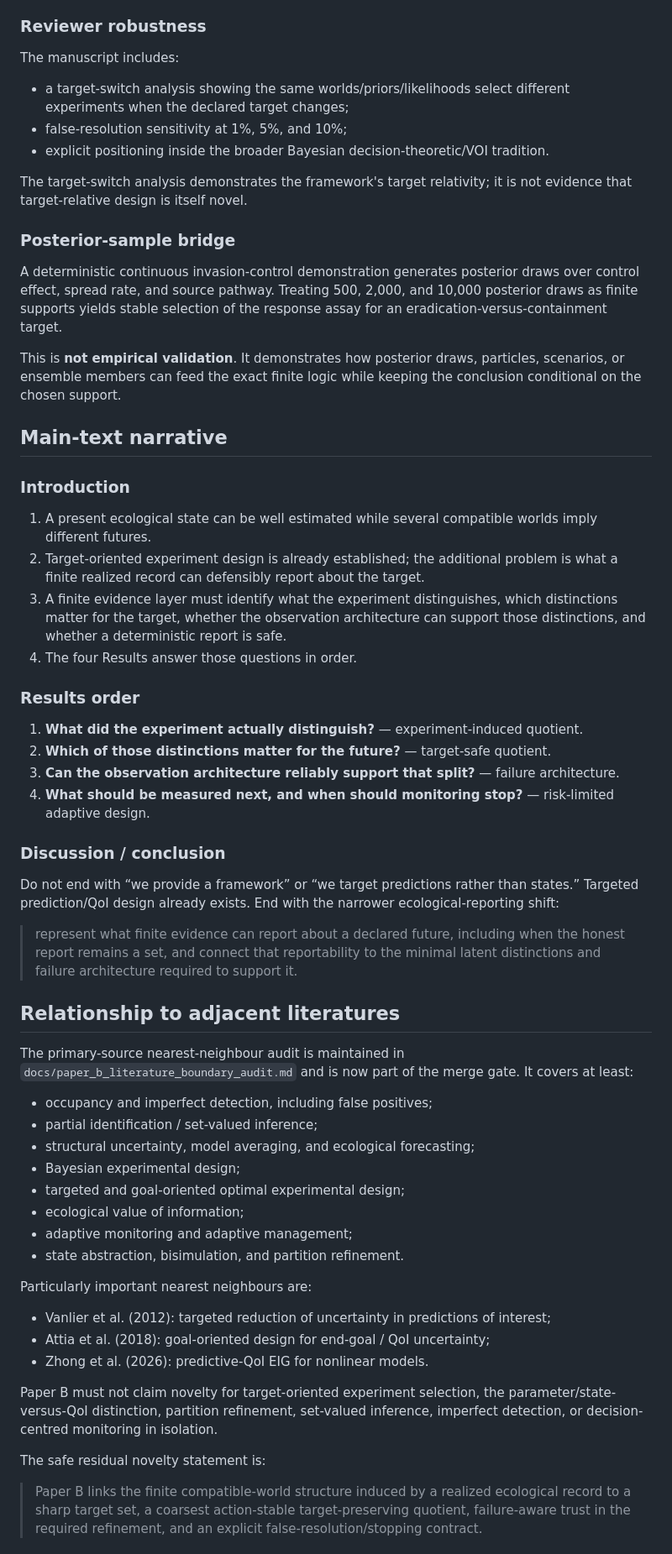
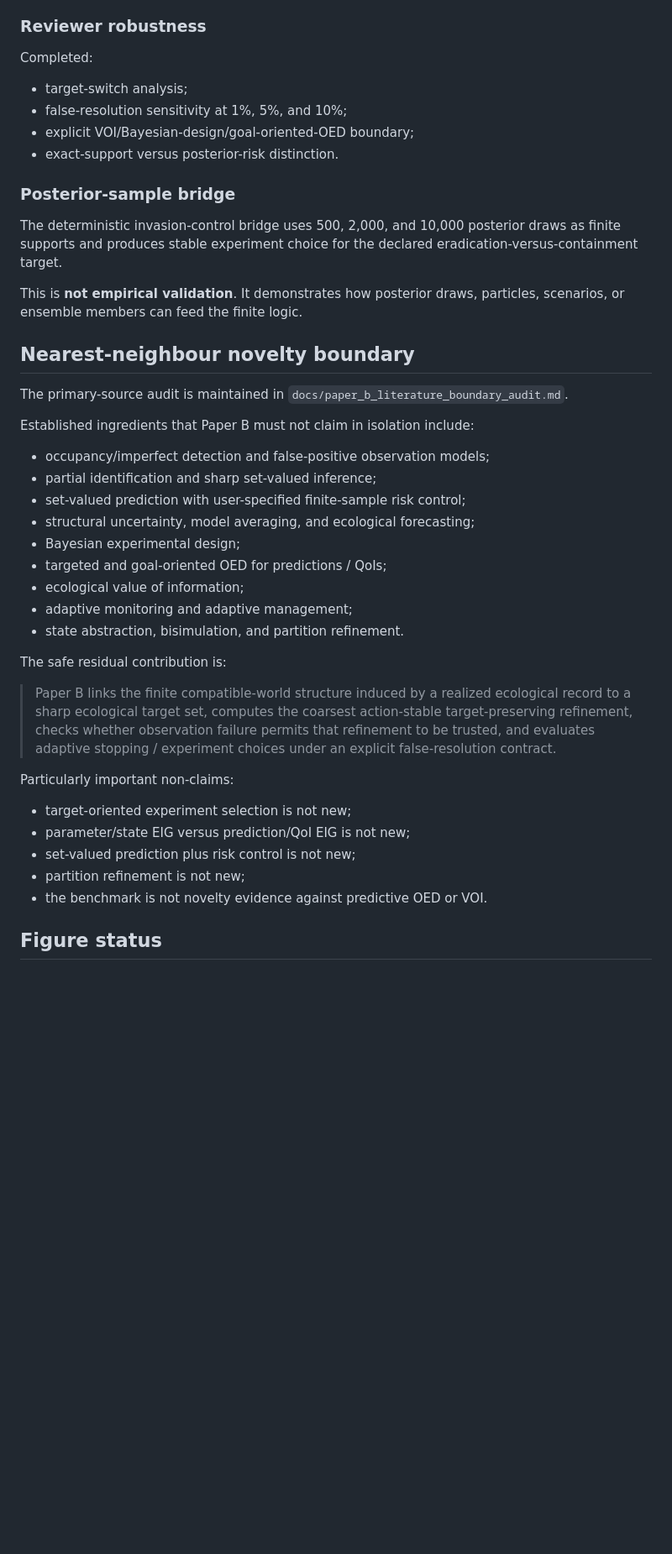
Before and after one commit to zuizui0223/ced, a Markdown page: docs/publication_completion_spine.md, the part around one of its changes. Shown at 84% size. Drawn GitHub-style; blank space fills up the shorter version.

```diff
--- a/docs/publication_completion_spine.md
+++ b/docs/publication_completion_spine.md
@@ -93,63 +67,45 @@ At the validated baseline used in the manuscript (state sensitivity 0.95, respon
 ### Reviewer robustness
 
-The manuscript includes:
+Completed:
 
-- a target-switch analysis showing the same worlds/priors/likelihoods select different experiments when the declared target changes;
+- target-switch analysis;
 - false-resolution sensitivity at 1%, 5%, and 10%;
-- explicit positioning inside the broader Bayesian decision-theoretic/VOI tradition.
-
-The target-switch analysis demonstrates the framework's target relativity; it is not evidence that target-relative design is itself novel.
+- explicit VOI/Bayesian-design/goal-oriented-OED boundary;
+- exact-support versus posterior-risk distinction.
 
 ### Posterior-sample bridge
 
-A deterministic continuous invasion-control demonstration generates posterior draws over control effect, spread rate, and source pathway. Treating 500, 2,000, and 10,000 posterior draws as finite supports yields stable selection of the response assay for an eradication-versus-containment target.
+The deterministic invasion-control bridge uses 500, 2,000, and 10,000 posterior draws as finite supports and produces stable experiment choice for the declared eradication-versus-containment target.
 
-This is **not empirical validation**. It demonstrates how posterior draws, particles, scenarios, or ensemble members can feed the exact finite logic while keeping the conclusion conditional on the chosen support.
+This is **not empirical validation**. It demonstrates how posterior draws, particles, scenarios, or ensemble members can feed the finite logic.
 
-## Main-text narrative
+## Nearest-neighbour novelty boundary
 
-### Introduction
+The primary-source audit is maintained in `docs/paper_b_literature_boundary_audit.md`.
 
-1. A present ecological state can be well estimated while several compatible worlds imply different futures.
-2. Target-oriented experiment design is already established; the additional problem is what a finite realized record can defensibly report about the target.
-3. A finite evidence layer must identify what the experiment distinguishes, which distinctions matter for the target, whether the observation architecture can support those distinctions, and whether a deterministic report is safe.
-4. The four Results answer those questions in order.
+Established ingredients that Paper B must not claim in isolation include:
 
-### Results order
-
-1. **What did the experiment actually distinguish?** — experiment-induced quotient.
-2. **Which of those distinctions matter for the future?** — target-safe quotient.
-3. **Can the observation architecture reliably support that split?** — failure architecture.
-4. **What should be measured next, and when should monitoring stop?** — risk-limited adaptive design.
-
-### Discussion / conclusion
-
-Do not end with “we provide a framework” or “we target predictions rather than states.” Targeted prediction/QoI design already exists. End with the narrower ecological-reporting shift:
-
-> represent what finite evidence can report about a declared future, including when the honest report remains a set, and connect that reportability to the minimal latent distinctions and failure architecture required to support it.
-
-## Relationship to adjacent literatures
-
-The primary-source nearest-neighbour audit is maintained in `docs/paper_b_literature_boundary_audit.md` and is now part of the merge gate. It covers at least:
-
-- occupancy and imperfect detection, including false positives;
-- partial identification / set-valued inference;
+- occupancy/imperfect detection and false-positive observation models;
+- partial identification and sharp set-valued inference;
+- set-valued prediction with user-specified finite-sample risk control;
 - structural uncertainty, model averaging, and ecological forecasting;
 - Bayesian experimental design;
-- targeted and goal-oriented optimal experimental design;
+- targeted and goal-oriented OED for predictions / QoIs;
 - ecological value of information;
 - adaptive monitoring and adaptive management;
 - state abstraction, bisimulation, and partition refinement.
 
-Particularly important nearest neighbours are:
+The safe residual contribution is:
 
-- Vanlier et al. (2012): targeted reduction of uncertainty in predictions of interest;
-- Attia et al. (2018): goal-oriented design for end-goal / QoI uncertainty;
-- Zhong et al. (2026): predictive-QoI EIG for nonlinear models.
+> Paper B links the finite compatible-world structure induced by a realized ecological record to a sharp ecological target set, computes the coarsest action-stable target-preserving refinement, checks whether observation failure permits that refinement to be trusted, and evaluates adaptive stopping / experiment choices under an explicit false-resolution contract.
 
-Paper B must not claim novelty for target-oriented experiment selection, the parameter/state-versus-QoI distinction, partition refinement, set-valued inference, imperfect detection, or decision-centred monitoring in isolation.
+Particularly important non-claims:
 
-The safe residual novelty statement is:
+- target-oriented experiment selection is not new;
+- parameter/state EIG versus prediction/QoI EIG is not new;
+- set-valued prediction plus risk control is not new;
+- partition refinement is not new;
+- the benchmark is not novelty evidence against predictive OED or VOI.
 
-> Paper B links the finite compatible-world structure induced by a realized ecological record to a sharp target set, a coarsest action-stable target-preserving quotient, failure-aware trust in the required refinement, and an explicit false-resolution/stopping contract.
+## Figure status
 
```
Also changed, not shown: other parts of docs/publication_completion_spine.md (+59 -92 lines).
